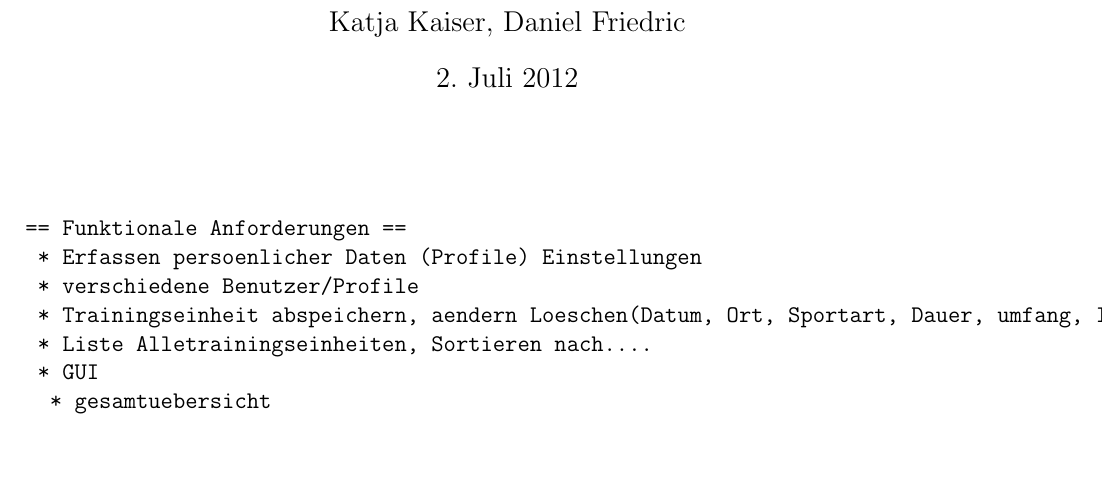
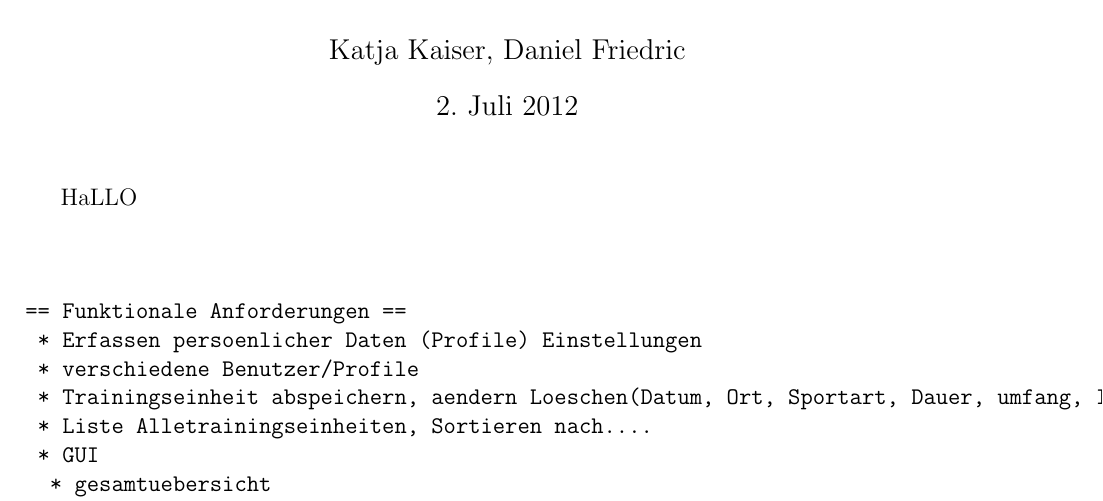
Before and after one commit to sportscontroll/sportscontroll, a LaTeX document (doc/lastenheft/Lastenheft.tex): part of page 1 of 2, cut so that both start at the same text, the shorter picture padded with empty space. Compiled offline with pdfLaTeX.

Commit message:
kleiner test

```diff
--- a/doc/lastenheft/Lastenheft.tex
+++ b/doc/lastenheft/Lastenheft.tex
@@ -13,7 +13,7 @@
 
 \maketitle
 
-
+HaLLO
 
 \begin{verbatim}
 
```
